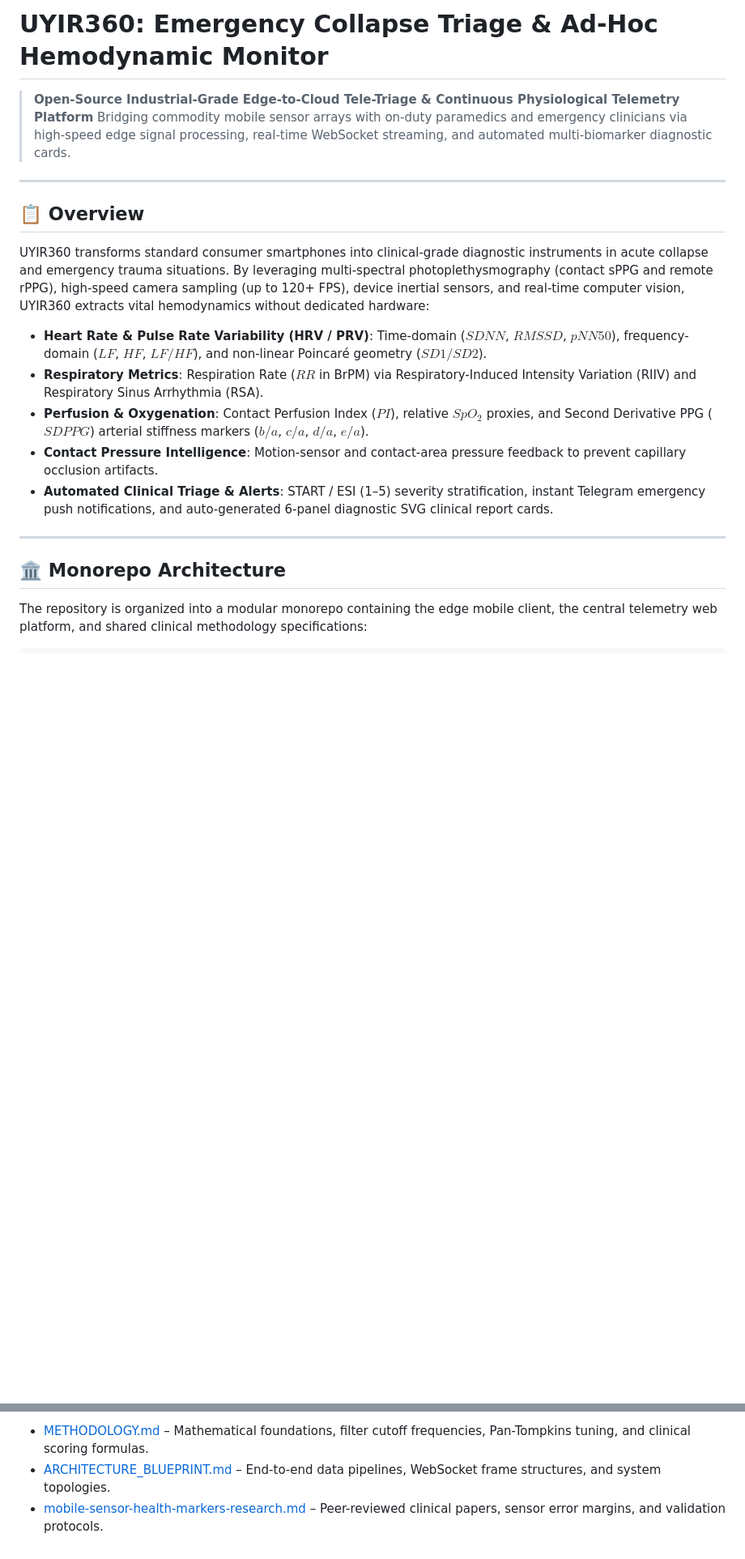
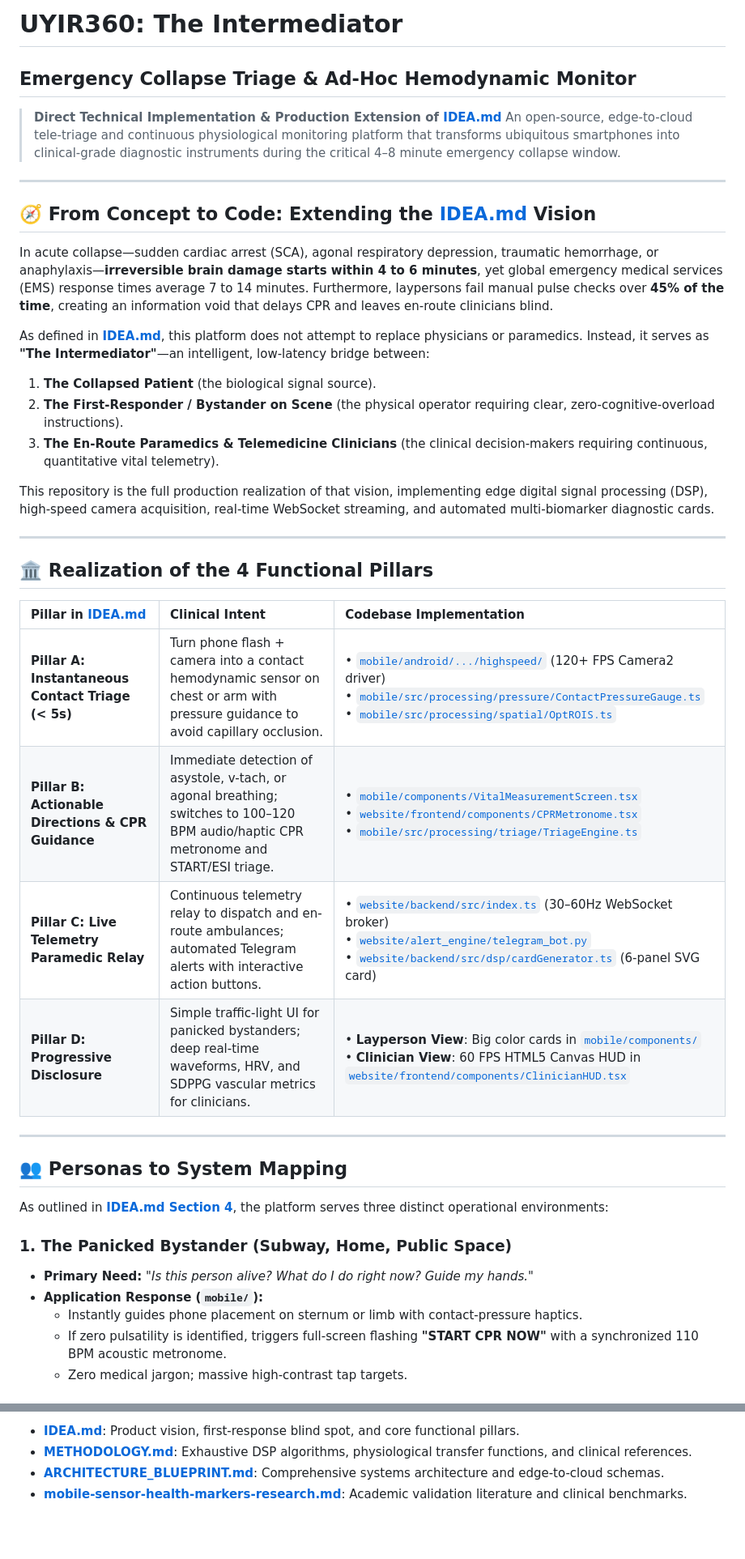
Before and after one commit to Arpit-Panigrahi/UYIR360-Emergency-Collapse-Triage-Ad-Hoc-Hemodynamic-Monitor, a Markdown page: README.md, 2 parts joined by grey strips. Shown at 81% size. Rendered like a GitHub page; blank space fills up the shorter version.

```diff
--- a/README.md
+++ b/README.md
@@ -1,22 +1,43 @@
-# UYIR360: Emergency Collapse Triage & Ad-Hoc Hemodynamic Monitor
+# UYIR360: The Intermediator
+## Emergency Collapse Triage & Ad-Hoc Hemodynamic Monitor
 
-> **Open-Source Industrial-Grade Edge-to-Cloud Tele-Triage & Continuous Physiological Telemetry Platform**
-> Bridging commodity mobile sensor arrays with on-duty paramedics and emergency clinicians via high-speed edge signal processing, real-time WebSocket streaming, and automated multi-biomarker diagnostic cards.
+> **Direct Technical Implementation & Production Extension of [IDEA.md](IDEA.md)**
+> An open-source, edge-to-cloud tele-triage and continuous physiological monitoring platform that transforms ubiquitous smartphones into clinical-grade diagnostic instruments during the critical 4–8 minute emergency collapse window.
 
 ---
 
-## 📋 Overview
+## 🧭 From Concept to Code: Extending the [IDEA.md](IDEA.md) Vision
 
-UYIR360 transforms standard consumer smartphones into clinical-grade diagnostic instruments in acute collapse and emergency trauma situations. By leveraging multi-spectral photoplethysmography (contact sPPG and remote rPPG), high-speed camera sampling (up to 120+ FPS), device inertial sensors, and real-time computer vision, UYIR360 extracts vital hemodynamics without dedicated hardware:
+In acute collapse—sudden cardiac arrest (SCA), agonal respiratory depression, traumatic hemorrhage, or anaphylaxis—**irreversible brain damage starts within 4 to 6 minutes**, yet global emergency medical services (EMS) response times average 7 to 14 minutes. Furthermore, laypersons fail manual pulse checks over **45% of the time**, creating an information void that delays CPR and leaves en-route clinicians blind.
 
-- **Heart Rate & Pulse Rate Variability (HRV / PRV)**: Time-domain ($SDNN$, $RMSSD$, $pNN50$), frequency-domain ($LF$, $HF$, $LF/HF$), and non-linear Poincaré geometry ($SD1/SD2$).
-- **Respiratory Metrics**: Respiration Rate ($RR$ in BrPM) via Respiratory-Induced Intensity Variation (RIIV) and Respiratory Sinus Arrhythmia (RSA).
-- **Perfusion & Oxygenation**: Contact Perfusion Index ($PI$), relative $SpO_2$ proxies, and Second Derivative PPG ($SDPPG$) arterial stiffness markers ($b/a$, $c/a$, $d/a$, $e/a$).
-- **Contact Pressure Intelligence**: Motion-sensor and contact-area pressure feedback to prevent capillary occlusion artifacts.
-- **Automated Clinical Triage & Alerts**: START / ESI (1–5) severity stratification, instant Telegram emergency push notifications, and auto-generated 6-panel diagnostic SVG clinical report cards.
+As defined in **[IDEA.md](IDEA.md)**, this platform does not attempt to replace physicians or paramedics. Instead, it serves as **"The Intermediator"**—an intelligent, low-latency bridge between:
+1. **The Collapsed Patient** (the biological signal source).
+2. **The First-Responder / Bystander on Scene** (the physical operator requiring clear, zero-cognitive-overload instructions).
+3. **The En-Route Paramedics & Telemedicine Clinicians** (the clinical decision-makers requiring continuous, quantitative vital telemetry).
+
+This repository is the full production realization of that vision, implementing edge digital signal processing (DSP), high-speed camera acquisition, real-time WebSocket streaming, and automated multi-biomarker diagnostic cards.
 
 ---
 
-## 🏛️ Monorepo Architecture
+## 🏛️ Realization of the 4 Functional Pillars
 
-The repository is organized into a modular monorepo containing the edge mobile client, the central telemetry web platform, and shared clinical methodology specifications:
+| Pillar in [IDEA.md](IDEA.md) | Clinical Intent | Codebase Implementation |
+| :--- | :--- | :--- |
+| **Pillar A: Instantaneous Contact Triage (< 5s)** | Turn phone flash + camera into a contact hemodynamic sensor on chest or arm with pressure guidance to avoid capillary occlusion. | • [`mobile/android/.../highspeed/`](mobile/android/app/src/main/java/com/anonymous/khunChosepseudonameonly/highspeed/) (120+ FPS Camera2 driver)<br>• [`mobile/src/processing/pressure/ContactPressureGauge.ts`](mobile/src/processing/pressure/ContactPressureGauge.ts)<br>• [`mobile/src/processing/spatial/OptROIS.ts`](mobile/src/processing/spatial/OptROIS.ts) |
+| **Pillar B: Actionable Directions & CPR Guidance** | Immediate detection of asystole, v-tach, or agonal breathing; switches to 100–120 BPM audio/haptic CPR metronome and START/ESI triage. | • [`mobile/components/VitalMeasurementScreen.tsx`](mobile/components/VitalMeasurementScreen.tsx)<br>• [`website/frontend/components/CPRMetronome.tsx`](website/frontend/components/CPRMetronome.tsx)<br>• [`mobile/src/processing/triage/TriageEngine.ts`](mobile/src/processing/triage/TriageEngine.ts) |
+| **Pillar C: Live Telemetry Paramedic Relay** | Continuous telemetry relay to dispatch and en-route ambulances; automated Telegram alerts with interactive action buttons. | • [`website/backend/src/index.ts`](website/backend/src/index.ts) (30–60Hz WebSocket broker)<br>• [`website/alert_engine/telegram_bot.py`](website/alert_engine/telegram_bot.py)<br>• [`website/backend/src/dsp/cardGenerator.ts`](website/backend/src/dsp/cardGenerator.ts) (6-panel SVG card) |
+| **Pillar D: Progressive Disclosure** | Simple traffic-light UI for panicked bystanders; deep real-time waveforms, HRV, and SDPPG vascular metrics for clinicians. | • **Layperson View**: Big color cards in [`mobile/components/`](mobile/components/)<br>• **Clinician View**: 60 FPS HTML5 Canvas HUD in [`website/frontend/components/ClinicianHUD.tsx`](website/frontend/components/ClinicianHUD.tsx) |
+
+---
+
+## 👥 Personas to System Mapping
+
+As outlined in **[IDEA.md Section 4](IDEA.md#4-target-personas)**, the platform serves three distinct operational environments:
+
+### 1. The Panicked Bystander (Subway, Home, Public Space)
+- **Primary Need:** *"Is this person alive? What do I do right now? Guide my hands."*
+- **Application Response (`mobile/`):**
+  - Instantly guides phone placement on sternum or limb with contact-pressure haptics.
+  - If zero pulsatility is identified, triggers full-screen flashing **"START CPR NOW"** with a synchronized 110 BPM acoustic metronome.
+  - Zero medical jargon; massive high-contrast tap targets.
+
@@ -182,4 +189,5 @@ Once configured, all preliminary triage intakes and critical vital threshold eve
 
-- [METHODOLOGY.md](file:///home/xotem/projects/UYIR360-Emergency-Collapse-Triage-Ad-Hoc-Hemodynamic-Monitor/METHODOLOGY.md) – Mathematical foundations, filter cutoff frequencies, Pan-Tompkins tuning, and clinical scoring formulas.
-- [ARCHITECTURE_BLUEPRINT.md](file:///home/xotem/projects/UYIR360-Emergency-Collapse-Triage-Ad-Hoc-Hemodynamic-Monitor/ARCHITECTURE_BLUEPRINT.md) – End-to-end data pipelines, WebSocket frame structures, and system topologies.
-- [mobile-sensor-health-markers-research.md](file:///home/xotem/projects/UYIR360-Emergency-Collapse-Triage-Ad-Hoc-Hemodynamic-Monitor/mobile-sensor-health-markers-research.md) – Peer-reviewed clinical papers, sensor error margins, and validation protocols.
+- **[IDEA.md](IDEA.md)**: Product vision, first-response blind spot, and core functional pillars.
+- **[METHODOLOGY.md](METHODOLOGY.md)**: Exhaustive DSP algorithms, physiological transfer functions, and clinical references.
+- **[ARCHITECTURE_BLUEPRINT.md](ARCHITECTURE_BLUEPRINT.md)**: Comprehensive systems architecture and edge-to-cloud schemas.
+- **[mobile-sensor-health-markers-research.md](mobile-sensor-health-markers-research.md)**: Academic validation literature and clinical benchmarks.
```
Also changed, not shown: other parts of README.md (+77 -91 lines).
